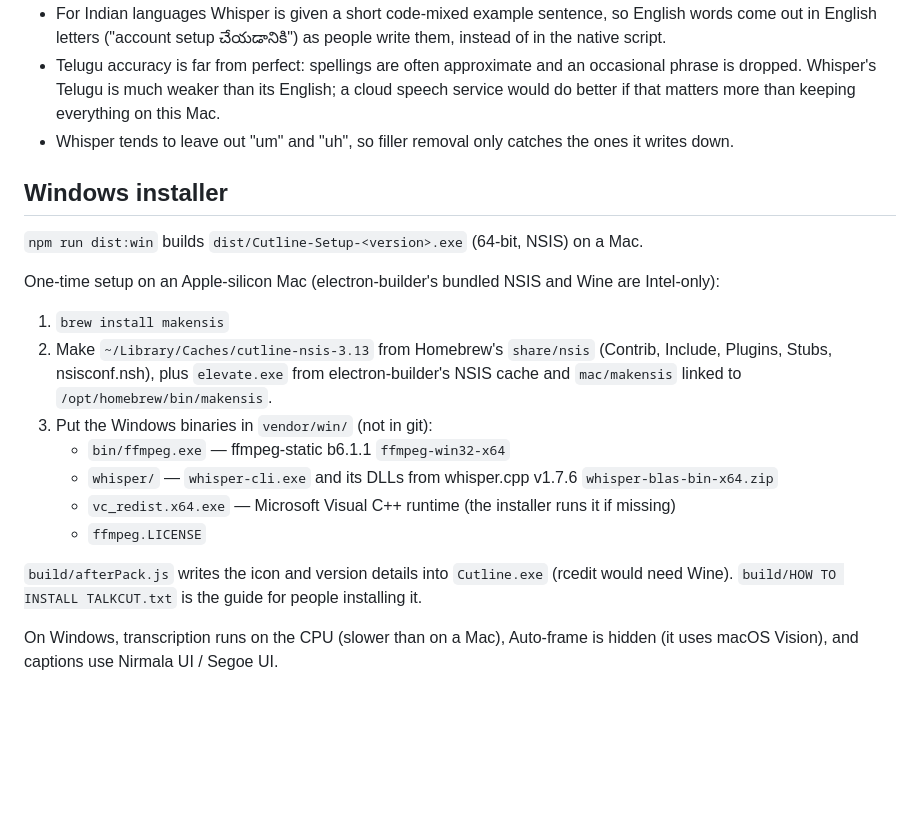
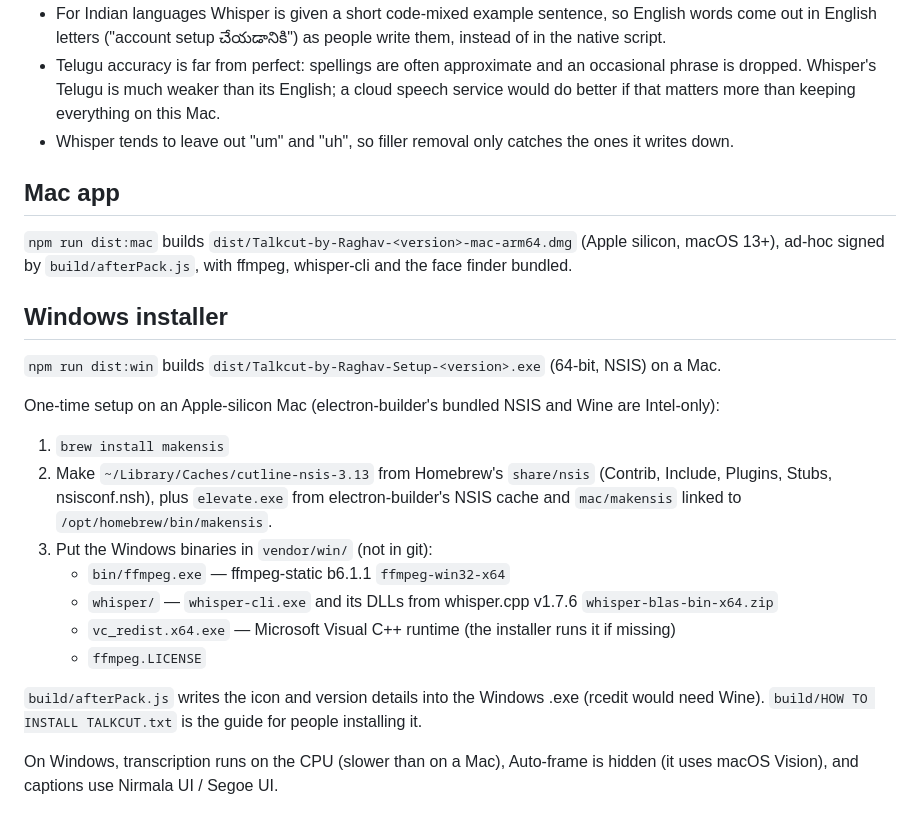
Before and after one commit to raghavsunil99/talkcut, a Markdown page: README.md, the part around one of its changes. Drawn GitHub-style; blank space fills up the shorter version.

```diff
--- a/README.md
+++ b/README.md
@@ -61,9 +94,13 @@ npm test
 - Telugu accuracy is far from perfect: spellings are often approximate and an occasional phrase is dropped. Whisper's Telugu is much weaker than its English; a cloud speech service would do better if that matters more than keeping everything on this Mac.
 - Whisper tends to leave out "um" and "uh", so filler removal only catches the ones it writes down.
 
+## Mac app
+
+`npm run dist:mac` builds `dist/Talkcut-by-Raghav-<version>-mac-arm64.dmg` (Apple silicon, macOS 13+), ad-hoc signed by `build/afterPack.js`, with ffmpeg, whisper-cli and the face finder bundled.
+
 ## Windows installer
 
-`npm run dist:win` builds `dist/Cutline-Setup-<version>.exe` (64-bit, NSIS) on a Mac.
+`npm run dist:win` builds `dist/Talkcut-by-Raghav-Setup-<version>.exe` (64-bit, NSIS) on a Mac.
 
 One-time setup on an Apple-silicon Mac (electron-builder's bundled NSIS and Wine are Intel-only):
 
@@ -77,7 +114,7 @@ One-time setup on an Apple-silicon Mac (electron-builder's bundled NSIS and Wine
    - `vc_redist.x64.exe` — Microsoft Visual C++ runtime (the installer runs it if missing)
    - `ffmpeg.LICENSE`
 
-`build/afterPack.js` writes the icon and version details into `Cutline.exe` (rcedit would need Wine).
+`build/afterPack.js` writes the icon and version details into the Windows .exe (rcedit would need Wine).
 `build/HOW TO INSTALL TALKCUT.txt` is the guide for people installing it.
 
 On Windows, transcription runs on the CPU (slower than on a Mac), Auto-frame is hidden
```
Also changed, not shown: other parts of README.md (+39 -6 lines).
